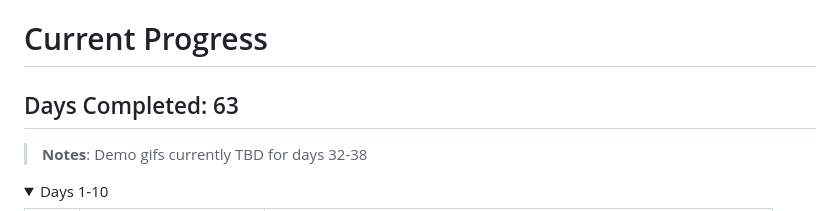
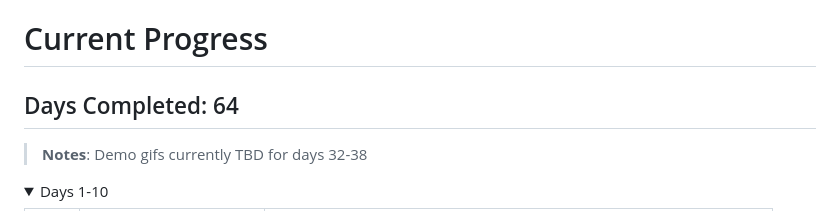
Before and after one commit to marilynyi/100-days-of-code-python, a Markdown page: README.md, the part around the change. GitHub-like rendering; folded sections open.

```diff
--- a/README.md
+++ b/README.md
@@ -18,7 +18,7 @@ This repository houses all Python guided projects and relevant coding examples I
 <br>
 
 # Current Progress
-## Days Completed: 63
+## Days Completed: 64
 
 >**Notes**:
 >Demo gifs currently TBD for days 32-38
```
